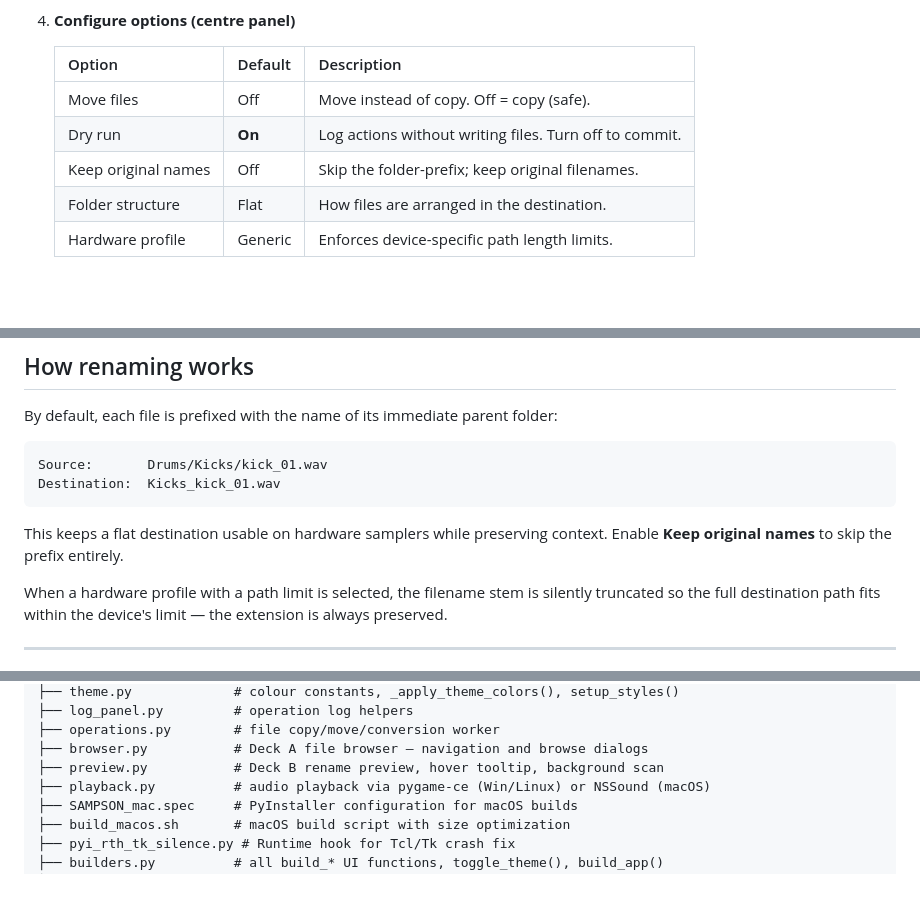
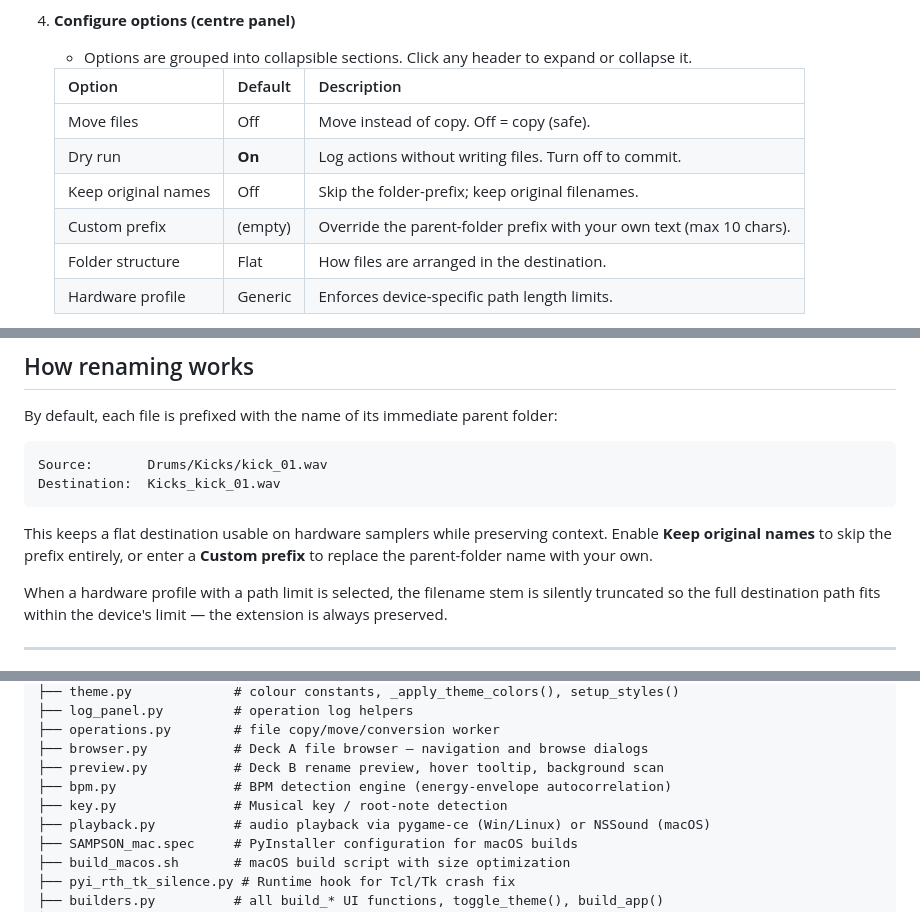
Before and after one commit to irpina/Sampson-Sample-Manager, a Markdown page: README.md, 3 parts joined by grey strips. Drawn GitHub-style; blank space fills up the shorter version.

Commit message:
docs: Update README for v0.7.0
- Add custom filename prefix feature
- Document collapsible center panel sections
- Update project structure with bpm.py and key.py
- Clarify renaming behavior with custom prefix option

````diff
--- a/README.md
+++ b/README.md
@@ -103,12 +104,14 @@ Requires Python 3.10+. Core dependencies:
    - Click the **BPM**, **Note**, or **Length** column header to sort ascending/descending.
 
 4. **Configure options (centre panel)**
+   - Options are grouped into collapsible sections. Click any header to expand or collapse it.
 
    | Option | Default | Description |
    |--------|---------|-------------|
    | Move files | Off | Move instead of copy. Off = copy (safe). |
    | Dry run | **On** | Log actions without writing files. Turn off to commit. |
    | Keep original names | Off | Skip the folder-prefix; keep original filenames. |
+   | Custom prefix | (empty) | Override the parent-folder prefix with your own text (max 10 chars). |
    | Folder structure | Flat | How files are arranged in the destination. |
    | Hardware profile | Generic | Enforces device-specific path length limits. |
 
@@ -127,7 +130,7 @@ Source:       Drums/Kicks/kick_01.wav
 Destination:  Kicks_kick_01.wav
 ```
 
-This keeps a flat destination usable on hardware samplers while preserving context. Enable **Keep original names** to skip the prefix entirely.
+This keeps a flat destination usable on hardware samplers while preserving context. Enable **Keep original names** to skip the prefix entirely, or enter a **Custom prefix** to replace the parent-folder name with your own.
 
 When a hardware profile with a path limit is selected, the filename stem is silently truncated so the full destination path fits within the device's limit — the extension is always preserved.
 
@@ -178,6 +181,8 @@ SAMPSON/
 ├── operations.py        # file copy/move/conversion worker
 ├── browser.py           # Deck A file browser — navigation and browse dialogs
 ├── preview.py           # Deck B rename preview, hover tooltip, background scan
+├── bpm.py               # BPM detection engine (energy-envelope autocorrelation)
+├── key.py               # Musical key / root-note detection
 ├── playback.py          # audio playback via pygame-ce (Win/Linux) or NSSound (macOS)
 ├── SAMPSON_mac.spec     # PyInstaller configuration for macOS builds
 ├── build_macos.sh       # macOS build script with size optimization
````
Also changed, not shown: other parts of README.md (+1 -0 lines).
